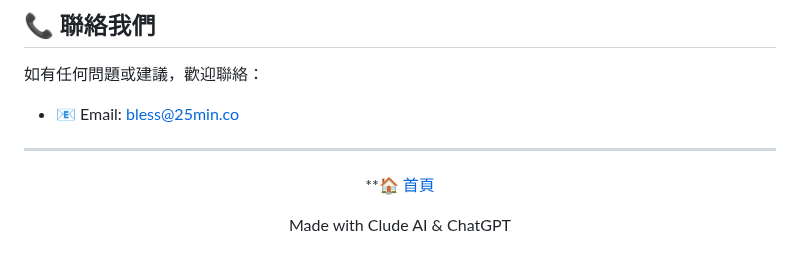
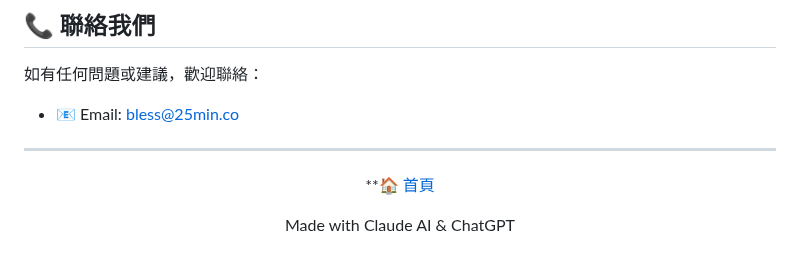
Before and after one commit to bless25min/BrandShare, a Markdown page: README.md, the part around the change. GitHub-like rendering.

```diff
--- a/README.md
+++ b/README.md
@@ -106,6 +106,6 @@ Supabase (Backend-as-a-Service)
 
 **[🏠 首頁](https://bless25min.github.io/BrandShare/)
 
-Made with Clude AI & ChatGPT
+Made with Claude AI & ChatGPT
 
 </div>
```
